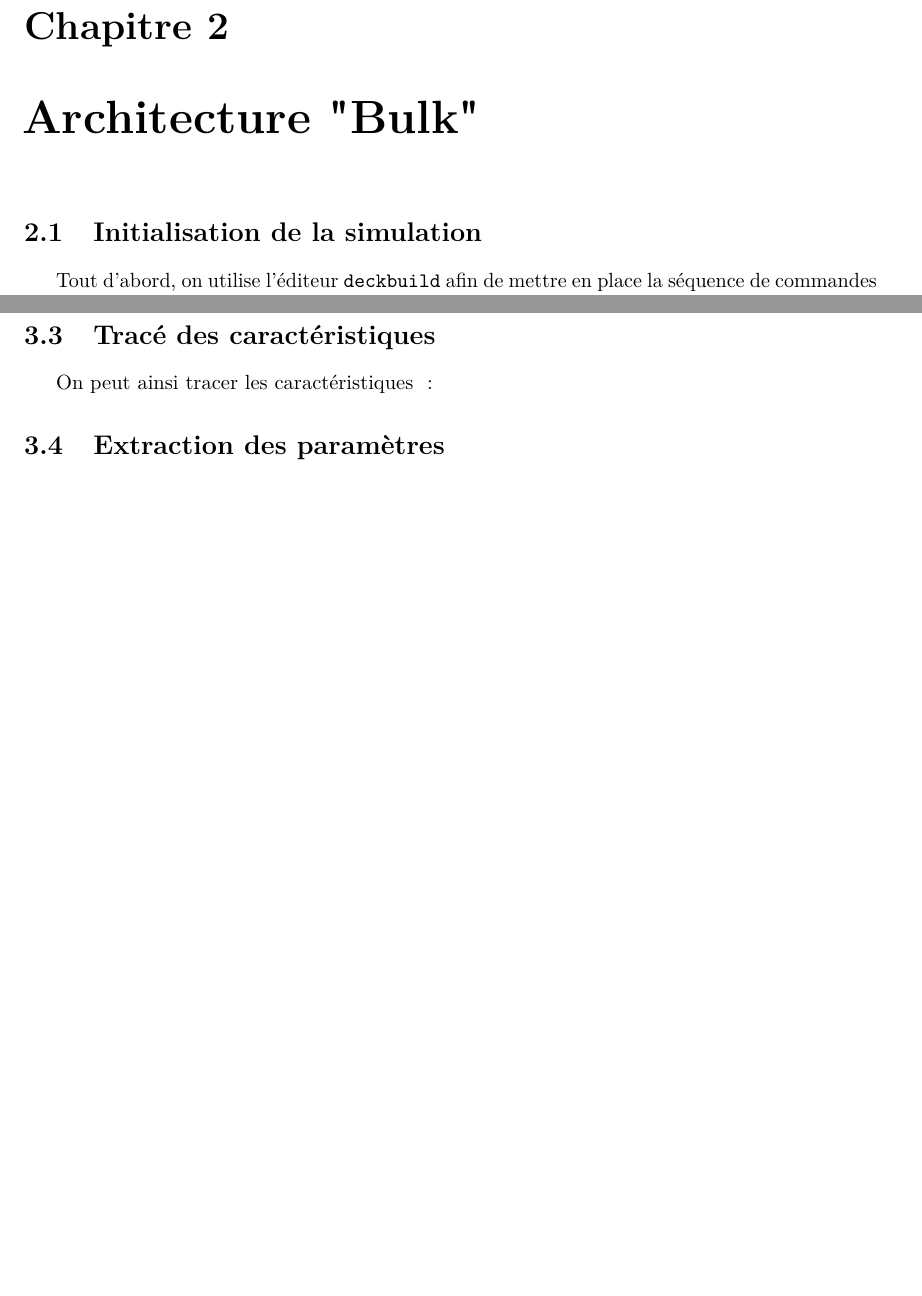
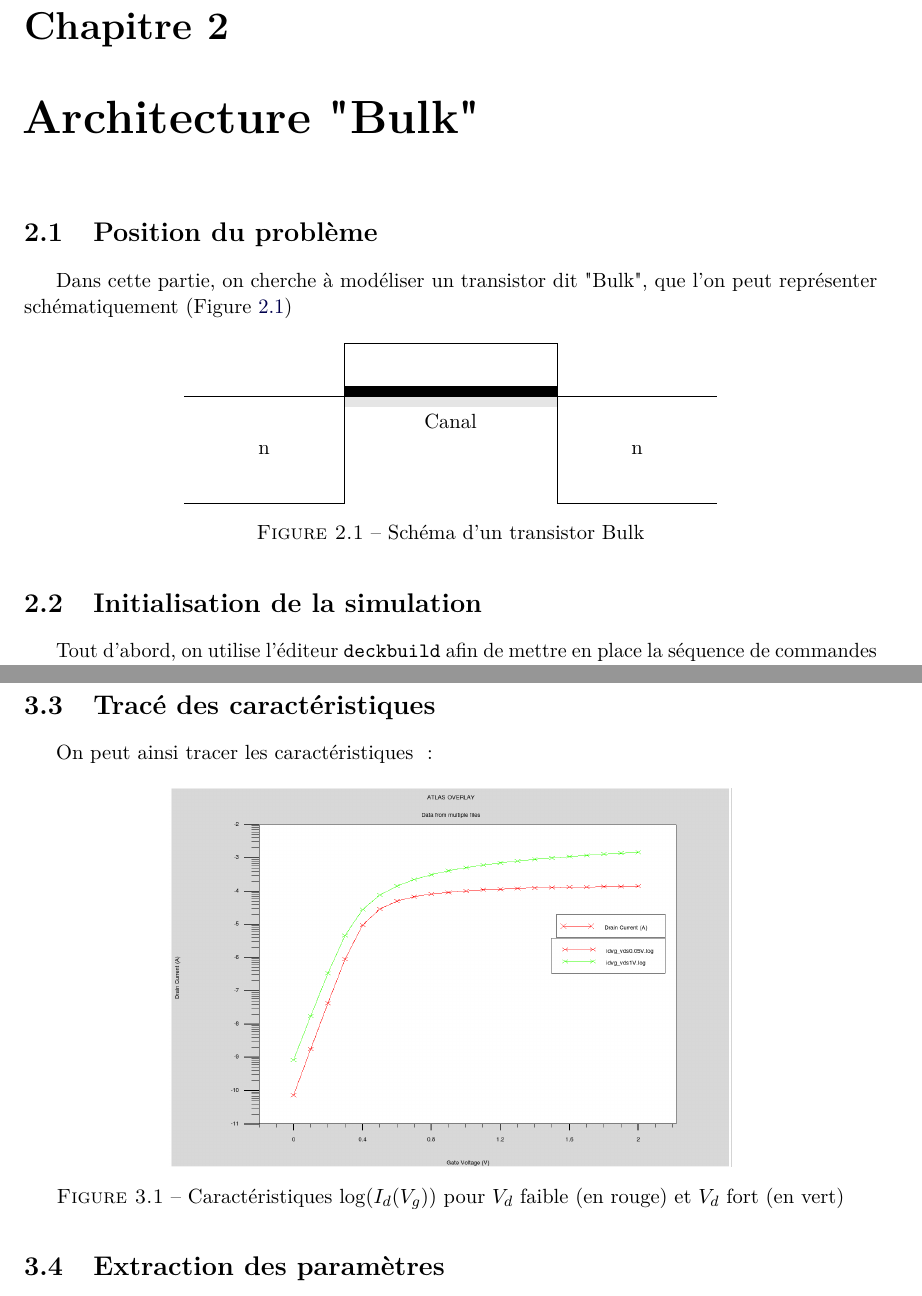
Before and after one commit to Salamandar/BEetTPs, a LaTeX document (Simulation Électronique/Rapport/TPsimul.tex): two parts of pages 4 and 7 of 7 before the commit and two parts of pages 4 and 9 of 9 after it, joined at a grey line, cut so that both start at the same text, the shorter picture padded with empty space. Compiled offline with pdfLaTeX.

Commit message:
avancée rapport

```diff
--- a/Simulation Électronique/Rapport/TPsimul.tex
+++ b/Simulation Électronique/Rapport/TPsimul.tex
@@ -9,6 +9,7 @@
 \usepackage{textcomp,rotating,epic,eepic,pdfpages}
 \usepackage[top=2cm,left=2.5cm,right=2.5cm,bottom=2cm]{geometry} % Géométrie de la page, modifier selon le besoin
 \usepackage[babel=true,kerning=true]{microtype}
+\usepackage{float}
 
 % \pdfsuppresswarningpagegroup=1
 \title{Rapport de Stage d'Application}
@@ -22,6 +23,26 @@ Lors de la conception de composant à semiconducteurs, il est important d'avoir
 
 \chapter{Architecture "Bulk"}
 
+\section{Position du problème}
+Dans cette partie, on cherche à modéliser un transistor dit "Bulk", que l'on peut représenter schématiquement (Figure \ref{SchemaBulk})
+\begin{figure}[H]
+\centering
+\begin{tikzpicture}
+\fill [color=gray!20] (3,5)--(7,5)--(7,4.8)--(3,4.8)--cycle;
+\fill [color=black] (3,5)--(7,5)--(7,5.2)--(3,5.2)--cycle;
+\draw [thick] (0,5)--(10,5);
+\draw (3,5)--(3,3)--(0,3);
+\draw (1.5,4)node{n};
+\draw (7,5)--(7,3)--(10,3);
+\draw (8.5,4)node{n};
+\draw (5,4.8)node[below]{Canal};
+
+\draw (3,5)--(3,6)--(7,6)--(7,5)--cycle;
+
+\end{tikzpicture}
+\caption{Schéma d'un transistor Bulk}
+\label{SchemaBulk}
+\end{figure}
 \section{Initialisation de la simulation}
 
 Tout d'abord, on utilise l'éditeur \texttt{deckbuild} afin de mettre en place la séquence de commandes à réaliser dans le logiciel \texttt{Atlas}. En premier lieu il faut créer un maillage 2D pour pouvoir y inclure des régions.
@@ -164,7 +192,13 @@ On obtient ainsi le dispositif suivant :
 \section{Tracé des caractéristiques}
 
 On peut ainsi tracer les caractéristiques :
-%Courbes
+\begin{figure}[H]
+    \centering
+    \includegraphics[width=300pt]{../FDSOI/LogIdVg.png}
+    \caption{Caractéristiques $\log(I_d(V_g))$ pour $V_d$ faible (en rouge) et $V_d$ fort (en vert)}
+\end{figure}
+
+
 %champs / Courant
 
 \section{Extraction des paramètres}
```
Also changed, not shown: Caractérisation Électronique/Rapport/BECaracElec.tex (+13 -8 lines), Simulation Électronique/Rapport/0.Couverture.tex (+1 -1 lines), Simulation Électronique/FDSOI/LogIdVg.png (added), Simulation Électronique/FDSOI/Screenshot from 2015-11-30 17_12_43.png (deleted), Simulation Électronique/Rapport/TPsimul.tex (29 more changed lines).
